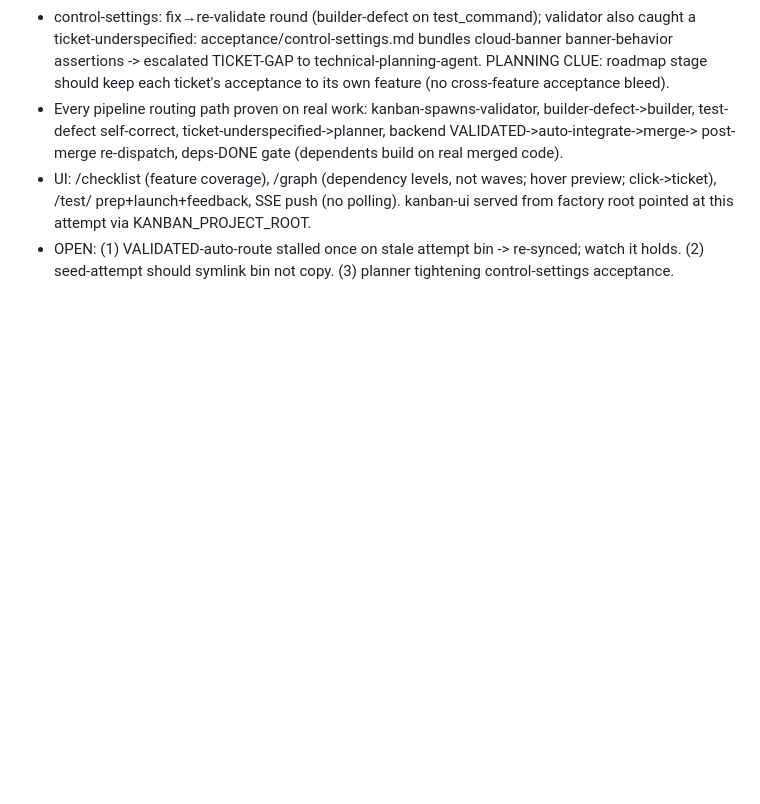
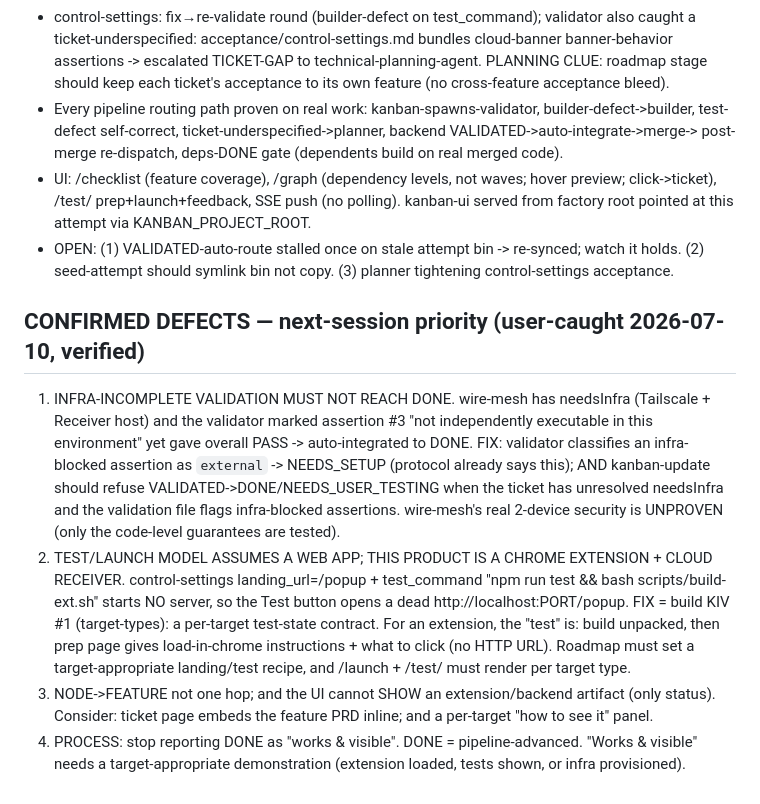
Before and after one commit to BrennanOwYong/company-visibility-dashboard, a Markdown page: knowledge/PHASE-STATE.md, the part around the change. Drawn GitHub-style; blank space fills up the shorter version.

Commit message:
phase-state: log 4 user-caught confirmed defects (infra->DONE, extension test model, node-hop, over-claim)
Co-Authored-By: Claude Opus 4.8 <noreply@anthropic.com>

```diff
--- a/knowledge/PHASE-STATE.md
+++ b/knowledge/PHASE-STATE.md
@@ -59,3 +59,22 @@ builders, workflows) fails until reset. Cheap file inspection by the main sessio
   this attempt via KANBAN_PROJECT_ROOT.
 - OPEN: (1) VALIDATED-auto-route stalled once on stale attempt bin -> re-synced; watch it holds.
   (2) seed-attempt should symlink bin not copy. (3) planner tightening control-settings acceptance.
+
+## CONFIRMED DEFECTS — next-session priority (user-caught 2026-07-10, verified)
+1. INFRA-INCOMPLETE VALIDATION MUST NOT REACH DONE. wire-mesh has needsInfra (Tailscale + Receiver
+   host) and the validator marked assertion #3 "not independently executable in this environment"
+   yet gave overall PASS -> auto-integrated to DONE. FIX: validator classifies an infra-blocked
+   assertion as `external` -> NEEDS_SETUP (protocol already says this); AND kanban-update should
+   refuse VALIDATED->DONE/NEEDS_USER_TESTING when the ticket has unresolved needsInfra and the
+   validation file flags infra-blocked assertions. wire-mesh's real 2-device security is UNPROVEN
+   (only the code-level guarantees are tested).
+2. TEST/LAUNCH MODEL ASSUMES A WEB APP; THIS PRODUCT IS A CHROME EXTENSION + CLOUD RECEIVER.
+   control-settings landing_url=/popup + test_command "npm run test && bash scripts/build-ext.sh"
+   starts NO server, so the Test button opens a dead http://localhost:PORT/popup. FIX = build KIV #1
+   (target-types): a per-target test-state contract. For an extension, the "test" is: build unpacked,
+   then prep page gives load-in-chrome instructions + what to click (no HTTP URL). Roadmap must set a
+   target-appropriate landing/test recipe, and /launch + /test/<id> must render per target type.
+3. NODE->FEATURE not one hop; and the UI cannot SHOW an extension/backend artifact (only status).
+   Consider: ticket page embeds the feature PRD inline; and a per-target "how to see it" panel.
+4. PROCESS: stop reporting DONE as "works & visible". DONE = pipeline-advanced. "Works & visible"
+   needs a target-appropriate demonstration (extension loaded, tests shown, or infra provisioned).
```
